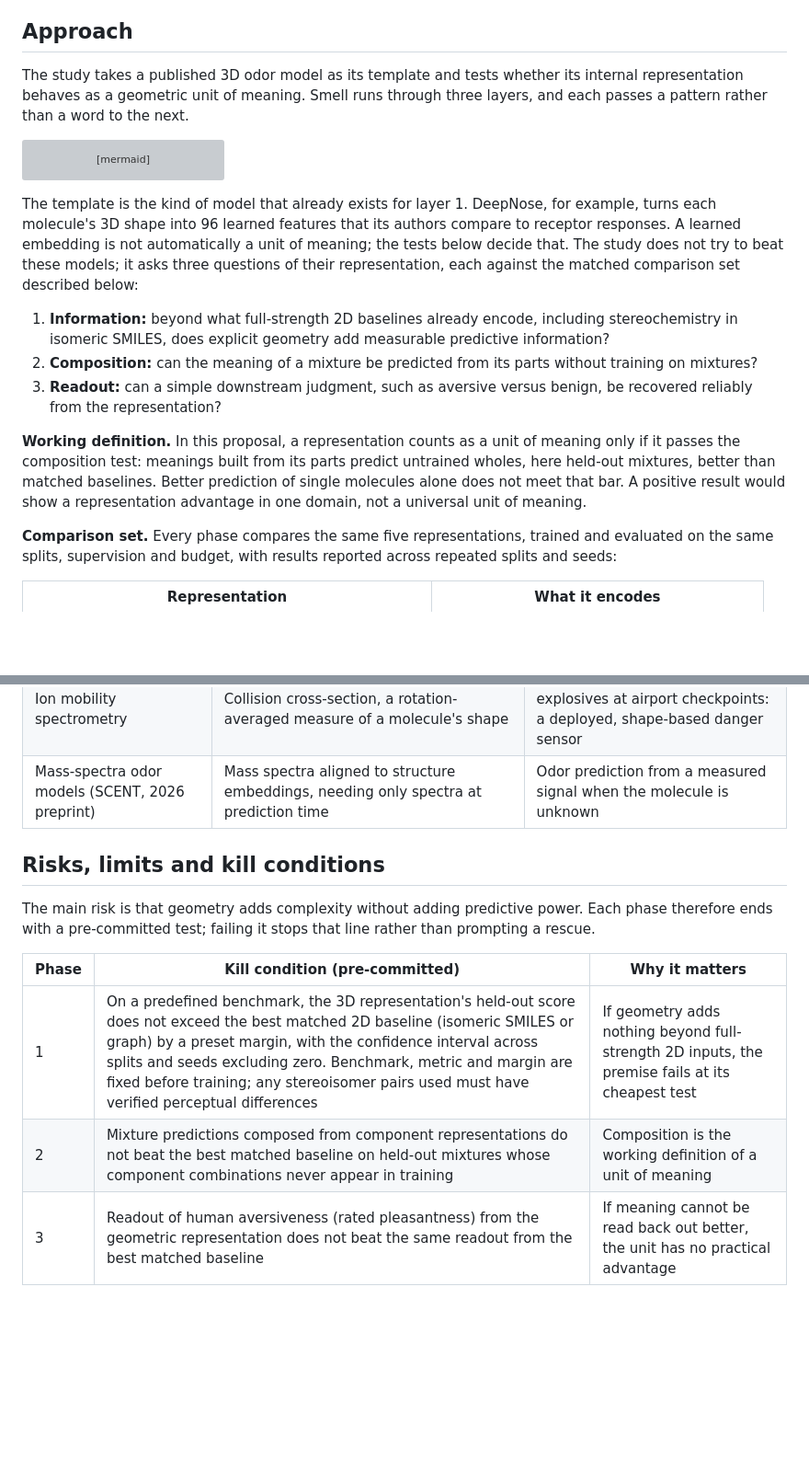
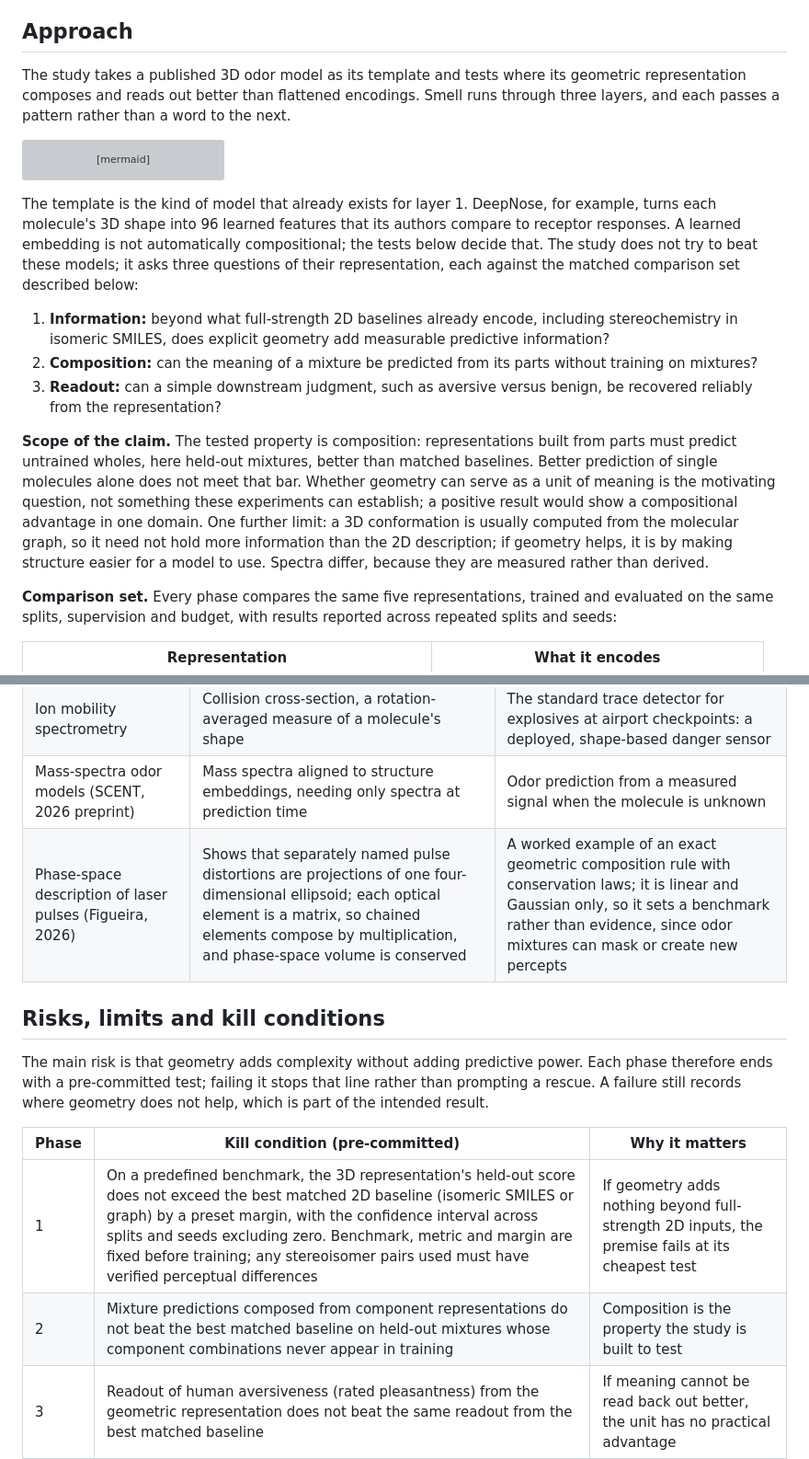
Before and after one commit to bluebflatminor/three-dimensional-information, a Markdown page: README.md, 2 parts joined by grey strips. Shown at 92% size. Drawn GitHub-style; blank space fills up the shorter version; grey boxes are pictures that could not be loaded.

Commit message:
Update proposal title and refine content clarity

````diff
--- a/README.md
+++ b/README.md
@@ -32,7 +32,7 @@ This proposal tests encoded geometry. Vision, with reconstructed geometry, is a
 
 ## Approach
 
-The study takes a published 3D odor model as its template and tests whether its internal representation behaves as a geometric unit of meaning. Smell runs through three layers, and each passes a pattern rather than a word to the next.
+The study takes a published 3D odor model as its template and tests where its geometric representation composes and reads out better than flattened encodings. Smell runs through three layers, and each passes a pattern rather than a word to the next.
 
 ```mermaid
 flowchart TB
@@ -44,13 +44,13 @@ flowchart TB
     L1 -. baseline shortcut .-> L3
 ```
 
-The template is the kind of model that already exists for layer 1. DeepNose, for example, turns each molecule's 3D shape into 96 learned features that its authors compare to receptor responses. A learned embedding is not automatically a unit of meaning; the tests below decide that. The study does not try to beat these models; it asks three questions of their representation, each against the matched comparison set described below:
+The template is the kind of model that already exists for layer 1. DeepNose, for example, turns each molecule's 3D shape into 96 learned features that its authors compare to receptor responses. A learned embedding is not automatically compositional; the tests below decide that. The study does not try to beat these models; it asks three questions of their representation, each against the matched comparison set described below:
 
 1. **Information:** beyond what full-strength 2D baselines already encode, including stereochemistry in isomeric SMILES, does explicit geometry add measurable predictive information?
 2. **Composition:** can the meaning of a mixture be predicted from its parts without training on mixtures?
 3. **Readout:** can a simple downstream judgment, such as aversive versus benign, be recovered reliably from the representation?
 
-**Working definition.** In this proposal, a representation counts as a unit of meaning only if it passes the composition test: meanings built from its parts predict untrained wholes, here held-out mixtures, better than matched baselines. Better prediction of single molecules alone does not meet that bar. A positive result would show a representation advantage in one domain, not a universal unit of meaning.
+**Scope of the claim.** The tested property is composition: representations built from parts must predict untrained wholes, here held-out mixtures, better than matched baselines. Better prediction of single molecules alone does not meet that bar. Whether geometry can serve as a unit of meaning is the motivating question, not something these experiments can establish; a positive result would show a compositional advantage in one domain. One further limit: a 3D conformation is usually computed from the molecular graph, so it need not hold more information than the 2D description; if geometry helps, it is by making structure easier for a model to use. Spectra differ, because they are measured rather than derived.
 
 **Comparison set.** Every phase compares the same five representations, trained and evaluated on the same splits, supervision and budget, with results reported across repeated splits and seeds:
 
@@ -126,15 +126,16 @@ Some instruments read molecular geometry directly from a physical signal, in the
 | Rotational (microwave) spectroscopy, including three-wave mixing | Rotational constants set by the molecule's 3D mass distribution; three-wave mixing tells mirror-image molecules apart in gas-phase mixtures (Patterson et al., 2013) | A measured signal carrying both shape and handedness; the same physics radio astronomy uses to identify molecules in space |
 | Ion mobility spectrometry | Collision cross-section, a rotation-averaged measure of a molecule's shape | The standard trace detector for explosives at airport checkpoints: a deployed, shape-based danger sensor |
 | Mass-spectra odor models (SCENT, 2026 preprint) | Mass spectra aligned to structure embeddings, needing only spectra at prediction time | Odor prediction from a measured signal when the molecule is unknown |
+| Phase-space description of laser pulses (Figueira, 2026) | Shows that separately named pulse distortions are projections of one four-dimensional ellipsoid; each optical element is a matrix, so chained elements compose by multiplication, and phase-space volume is conserved | A worked example of an exact geometric composition rule with conservation laws; it is linear and Gaussian only, so it sets a benchmark rather than evidence, since odor mixtures can mask or create new percepts |
 
 ## Risks, limits and kill conditions
 
-The main risk is that geometry adds complexity without adding predictive power. Each phase therefore ends with a pre-committed test; failing it stops that line rather than prompting a rescue.
+The main risk is that geometry adds complexity without adding predictive power. Each phase therefore ends with a pre-committed test; failing it stops that line rather than prompting a rescue. A failure still records where geometry does not help, which is part of the intended result.
 
 | Phase | Kill condition (pre-committed) | Why it matters |
 | --- | --- | --- |
 | 1 | On a predefined benchmark, the 3D representation's held-out score does not exceed the best matched 2D baseline (isomeric SMILES or graph) by a preset margin, with the confidence interval across splits and seeds excluding zero. Benchmark, metric and margin are fixed before training; any stereoisomer pairs used must have verified perceptual differences | If geometry adds nothing beyond full-strength 2D inputs, the premise fails at its cheapest test |
-| 2 | Mixture predictions composed from component representations do not beat the best matched baseline on held-out mixtures whose component combinations never appear in training | Composition is the working definition of a unit of meaning |
+| 2 | Mixture predictions composed from component representations do not beat the best matched baseline on held-out mixtures whose component combinations never appear in training | Composition is the property the study is built to test |
 | 3 | Readout of human aversiveness (rated pleasantness) from the geometric representation does not beat the same readout from the best matched baseline | If meaning cannot be read back out better, the unit has no practical advantage |
 
 Known limits:
````
Also changed, not shown: other parts of README.md (+6 -5 lines).
